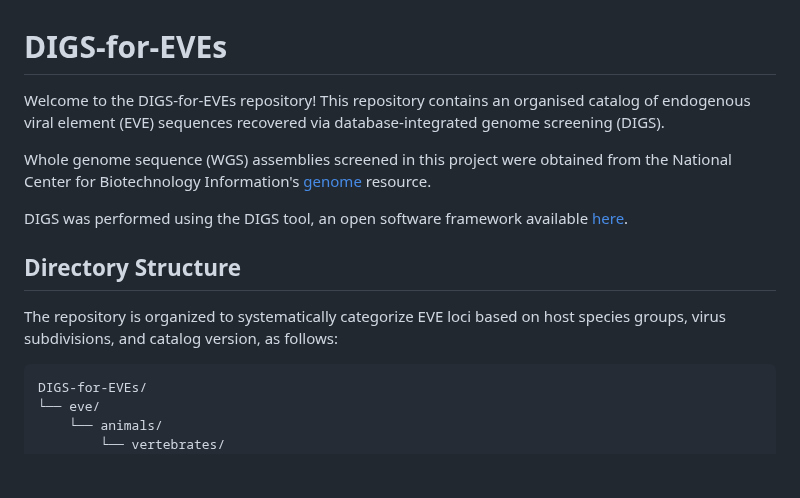
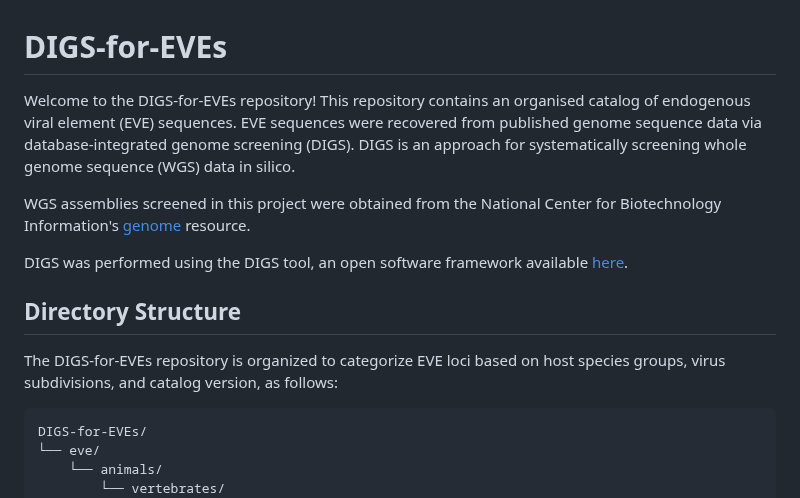
Before and after one commit to giffordlabcvr/DIGS-for-EVEs, a Markdown page: README.md, the part around the change. GitHub-like rendering; blank space fills up the shorter version.

````diff
--- a/README.md
+++ b/README.md
@@ -1,14 +1,14 @@
 # DIGS-for-EVEs
 
-Welcome to the DIGS-for-EVEs repository! This repository contains an organised catalog of endogenous viral element (EVE) sequences recovered via database-integrated genome screening (DIGS).
+Welcome to the DIGS-for-EVEs repository! This repository contains an organised catalog of endogenous viral element (EVE) sequences. EVE sequences were recovered from published genome sequence data via database-integrated genome screening (DIGS). DIGS is an approach for systematically screening whole genome sequence (WGS) data in silico.
 
-Whole genome sequence (WGS) assemblies screened in this project were obtained from the National Center for Biotechnology Information's [genome](https://www.ncbi.nlm.nih.gov/genome/) resource.
+WGS assemblies screened in this project were obtained from the National Center for Biotechnology Information's [genome](https://www.ncbi.nlm.nih.gov/genome/) resource.
 
 DIGS was performed using the DIGS tool, an open software framework available [here](https://giffordlabcvr.github.io/DIGS-tool/).
 
 ## Directory Structure
 
-The repository is organized to systematically categorize EVE loci based on host species groups, virus subdivisions, and catalog version, as follows:
+The DIGS-for-EVEs repository is organized to categorize EVE loci based on host species groups, virus subdivisions, and catalog version, as follows:
 
 ```
 DIGS-for-EVEs/
````
